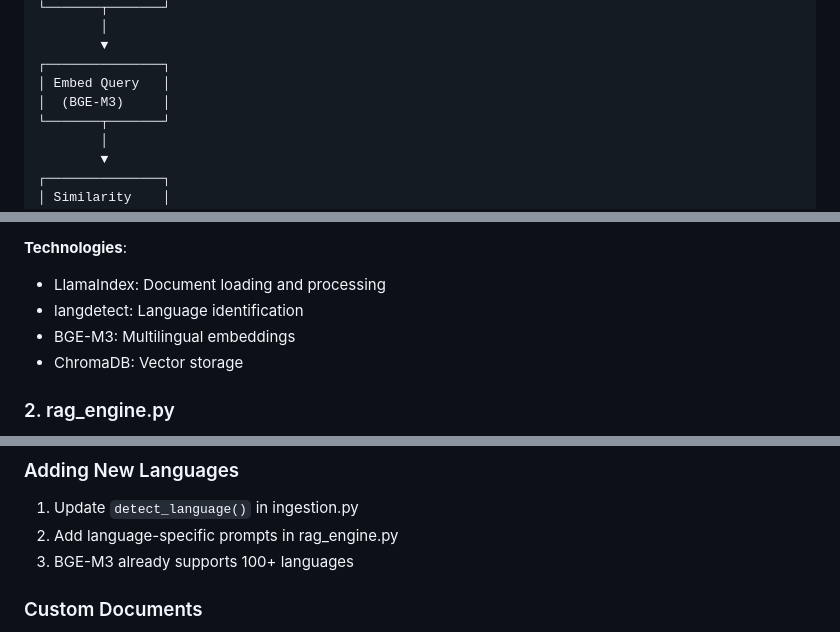
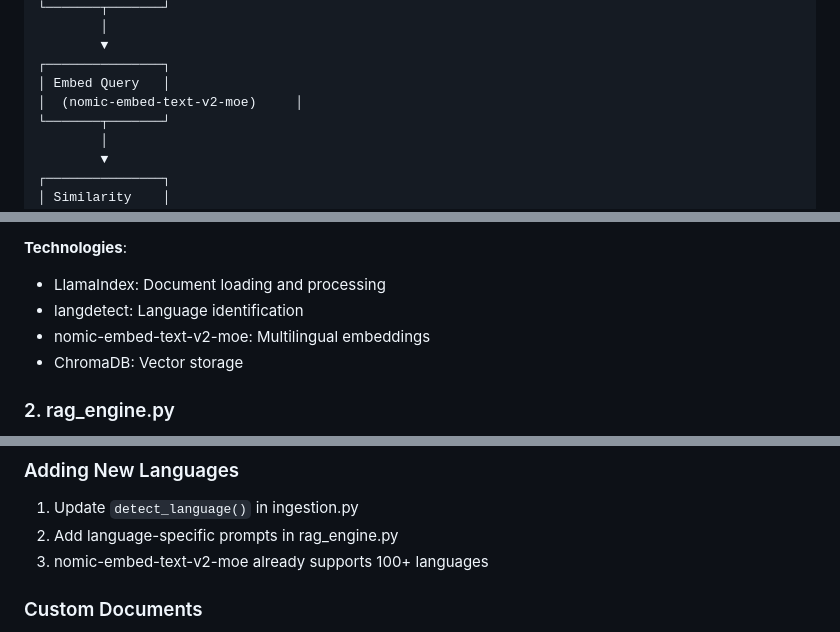
Before and after one commit to official-tisao/LUFA_OpenSource_RAG, a Markdown page: ARCHITECTURE.md, 3 parts joined by grey strips. GitHub-like rendering.

```diff
--- a/ARCHITECTURE.md
+++ b/ARCHITECTURE.md
@@ -79,7 +79,7 @@ User Query (EN or FR)
         ▼
 ┌───────────────┐
 │ Embed Query   │
-│  (BGE-M3)     │
+│  (nomic-embed-text-v2-moe)     │
 └───────┬───────┘
         │
         ▼
@@ -122,7 +122,7 @@ Response in Query Language
 **Technologies**:
 - LlamaIndex: Document loading and processing
 - langdetect: Language identification
-- BGE-M3: Multilingual embeddings
+- nomic-embed-text-v2-moe: Multilingual embeddings
 - ChromaDB: Vector storage
 
 ### 2. rag_engine.py
@@ -227,7 +227,7 @@ Context + LLM → Answer in Query Language
 ### Adding New Languages
 1. Update `detect_language()` in ingestion.py
 2. Add language-specific prompts in rag_engine.py
-3. BGE-M3 already supports 100+ languages
+3. nomic-embed-text-v2-moe already supports 100+ languages
 
 ### Custom Documents
 - Place in appropriate language directory
```
Also changed, not shown: other parts of ARCHITECTURE.md (+4 -4 lines).
